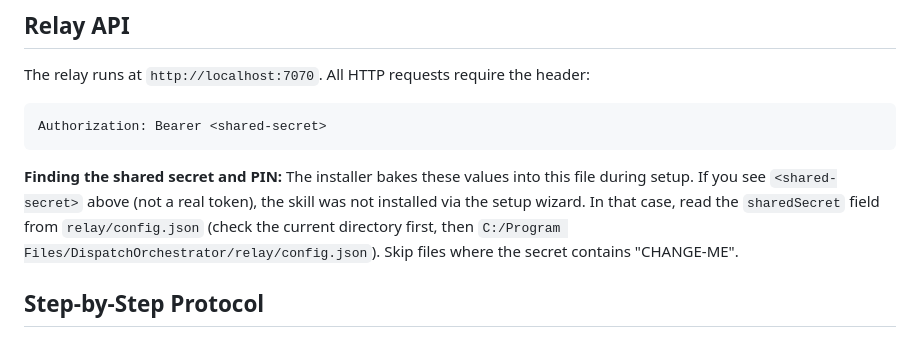
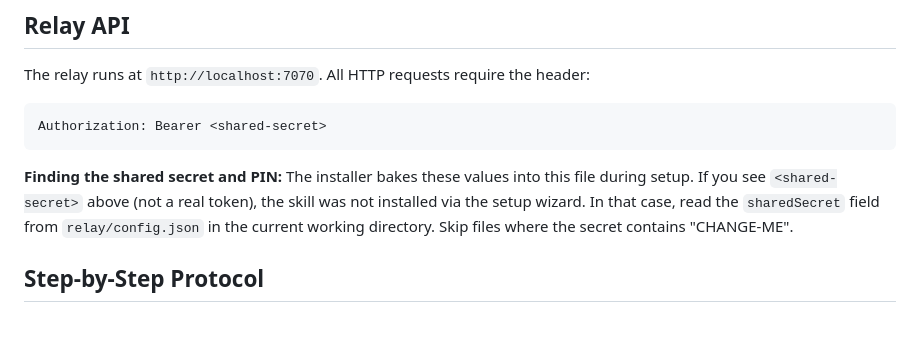
Before and after one commit to fryzhykau/dispatch-extender-agent, a Markdown page: .claude/commands/orchestrate.md, the part around the change. GitHub-like rendering.

Commit message:
Remove hardcoded install path from orchestrate skill
Users may install to any directory, not just Program Files.

Co-Authored-By: Claude Opus 4.6 (1M context) <noreply@anthropic.com>

````diff
--- a/.claude/commands/orchestrate.md
+++ b/.claude/commands/orchestrate.md
@@ -15,7 +15,7 @@ The relay runs at `http://localhost:7070`. All HTTP requests require the header:
 Authorization: Bearer <shared-secret>
 ```
 
-**Finding the shared secret and PIN:** The installer bakes these values into this file during setup. If you see `<shared-secret>` above (not a real token), the skill was not installed via the setup wizard. In that case, read the `sharedSecret` field from `relay/config.json` (check the current directory first, then `C:/Program Files/DispatchOrchestrator/relay/config.json`). Skip files where the secret contains "CHANGE-ME".
+**Finding the shared secret and PIN:** The installer bakes these values into this file during setup. If you see `<shared-secret>` above (not a real token), the skill was not installed via the setup wizard. In that case, read the `sharedSecret` field from `relay/config.json` in the current working directory. Skip files where the secret contains "CHANGE-ME".
 
 ## Step-by-Step Protocol
 
````
Also changed, not shown: 1 other file.
